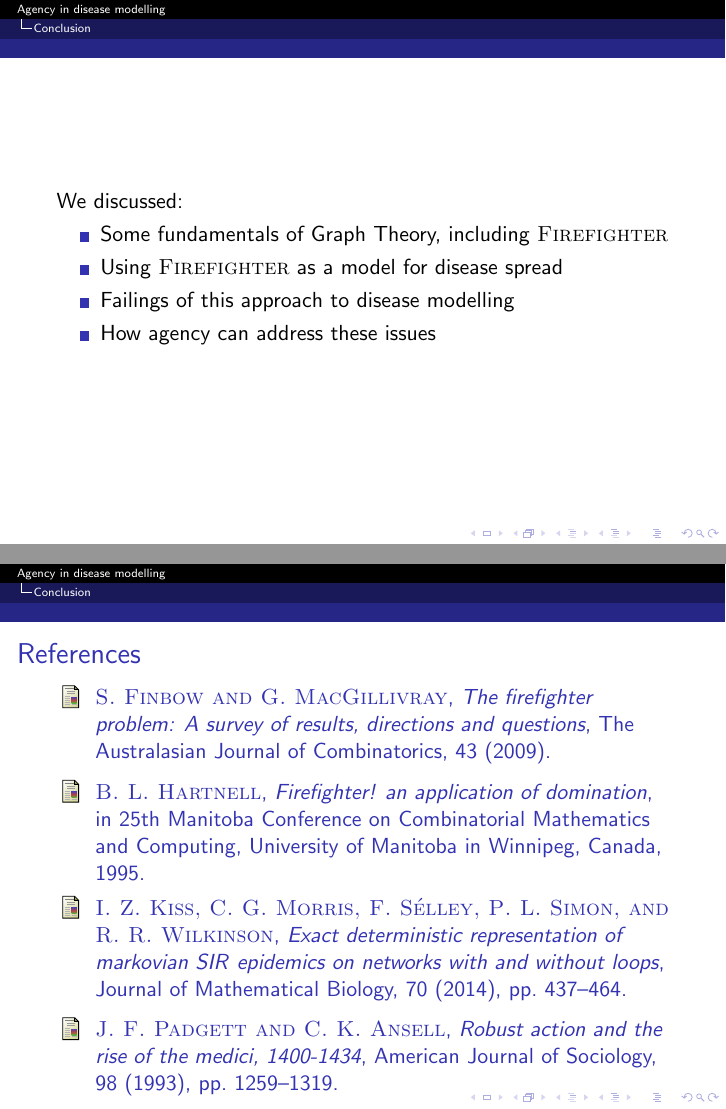
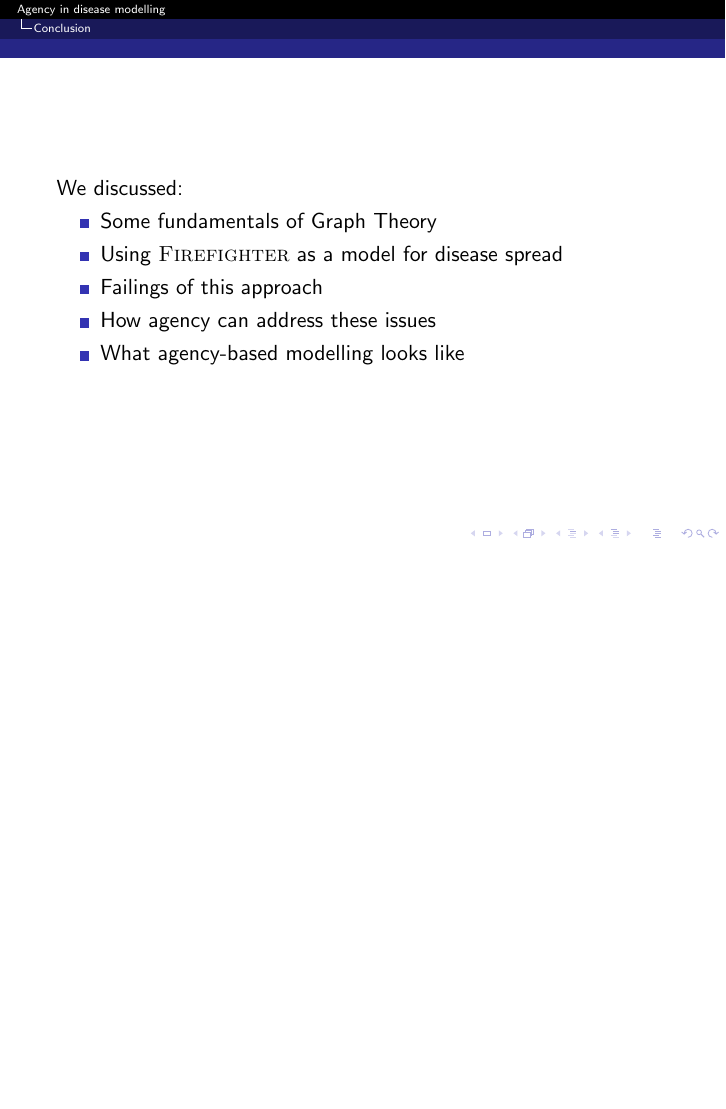
Before and after one commit to Ethan-CS/CompBioConference, LaTeX slides (slides/talk.tex): pages 42 and 43 of 44 before the commit and page 48 of 49 after it, the two joined at a grey line, the shorter picture padded with empty space. Compiled offline with pdfLaTeX.

Commit message:
Minor adjustments

```diff
--- a/slides/talk.tex
+++ b/slides/talk.tex
@@ -610,19 +615,24 @@ However, in our adjusted formulation we have more candidates for defence strateg
 We discussed:
 
 \begin{itemize}
-	\item Some fundamentals of Graph Theory, including {\scshape Firefighter}
+	\pause
+	\item Some fundamentals of Graph Theory
+	\pause
 	\item Using {\scshape Firefighter} as a model for disease spread
-	\item Failings of this approach to disease modelling
+	\pause
+	\item Failings of this approach
+	\pause
 	\item How agency can address these issues
+	\pause
+	\item What agency-based modelling looks like
 \end{itemize}
 
 \end{frame}
 
-\begin{frame}{References}
-\bibliographystyle{siam}
-\nocite{*}
-\bibliography{slides-bib}
-\end{frame}
+%\begin{frame}{References}
+%\bibliographystyle{siam}
+%\bibliography{slides-bib}
+%\end{frame}
 
 
 % =============================================================================
```
Also changed, not shown: slides/talk.tex (11 more changed lines).
